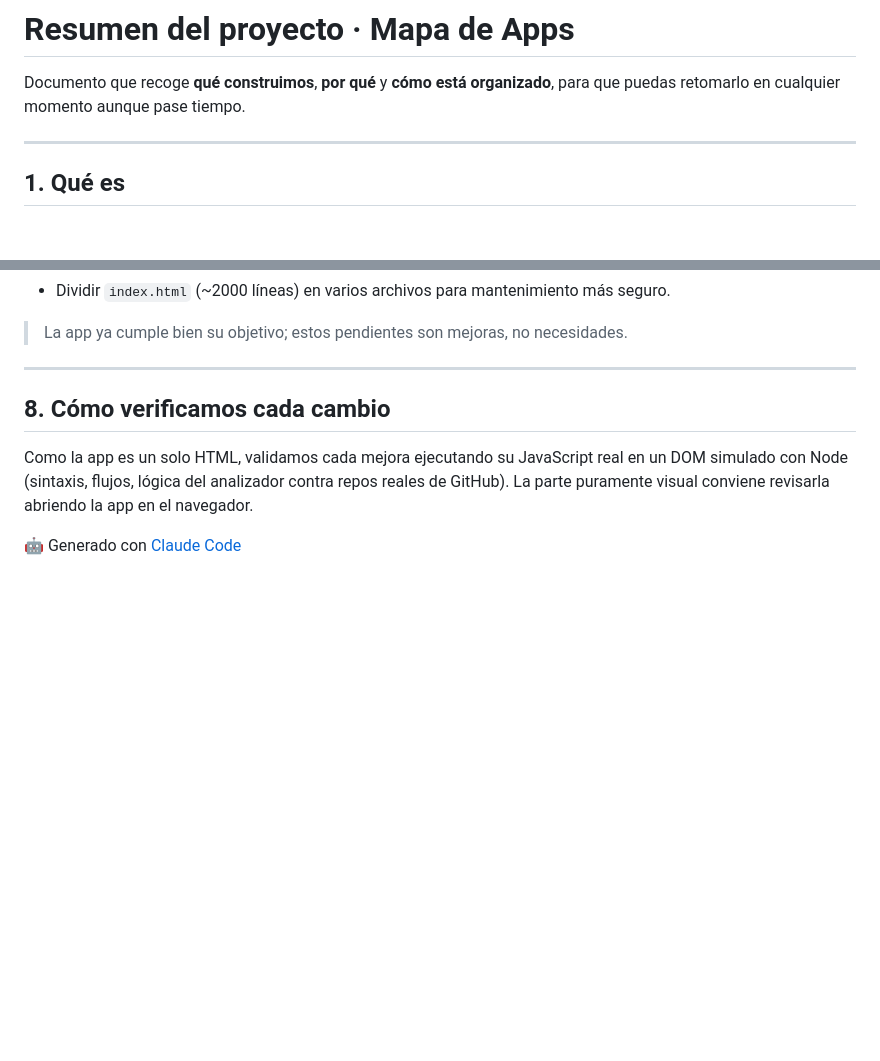
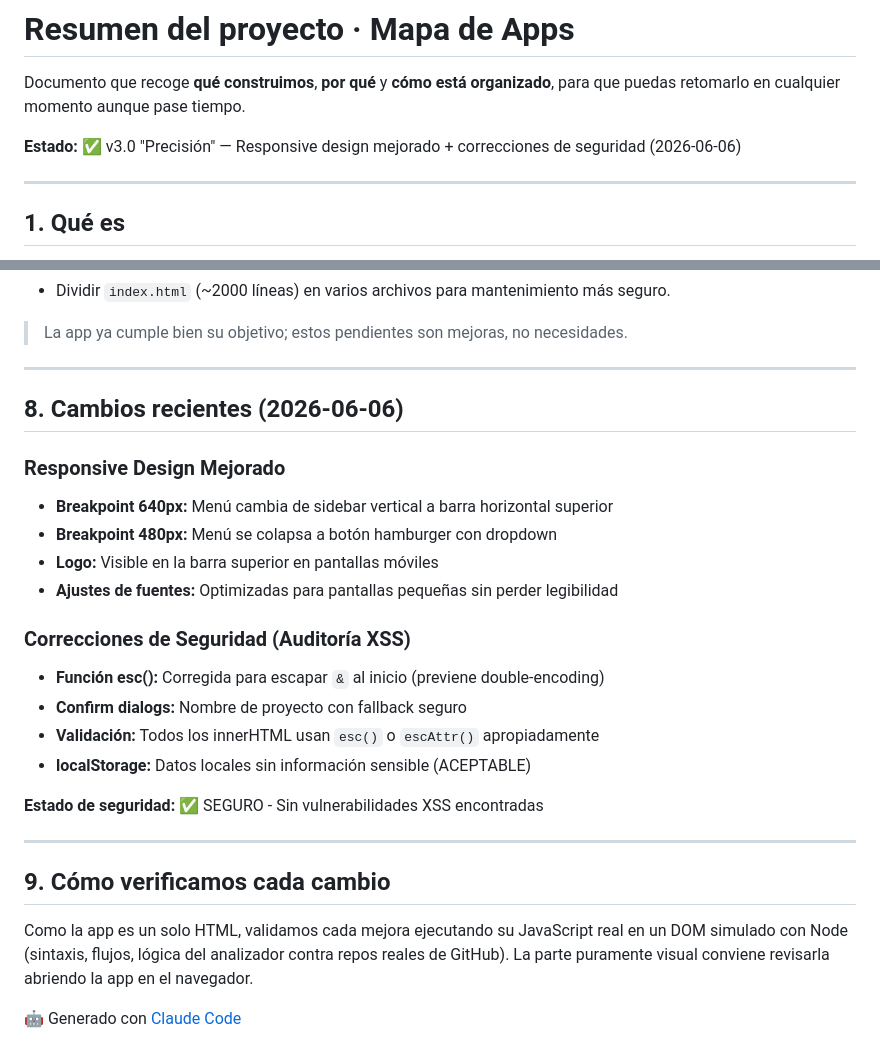
Before and after one commit to giopark4444-commits/mapa-de-apps-v2, a Markdown page: RESUMEN.md, 2 parts joined by grey strips. Drawn GitHub-style; blank space fills up the shorter version.

Commit message:
Actualizar RESUMEN.md: cambios de responsive design y seguridad (2026-06-06)
- Documentar breakpoints responsivos (640px, 480px)
- Registrar correcciones de seguridad (XSS prevention)
- Estado de seguridad: ✅ SEGURO

Co-Authored-By: Claude Haiku 4.5 <noreply@anthropic.com>

```diff
--- a/RESUMEN.md
+++ b/RESUMEN.md
@@ -2,6 +2,8 @@
 
 Documento que recoge **qué construimos**, **por qué** y **cómo está organizado**, para
 que puedas retomarlo en cualquier momento aunque pase tiempo.
+
+**Estado:** ✅ v3.0 "Precisión" — Responsive design mejorado + correcciones de seguridad (2026-06-06)
 
 ---
 
@@ -135,7 +137,25 @@ Tres pestañas:
 
 ---
 
-## 8. Cómo verificamos cada cambio
+## 8. Cambios recientes (2026-06-06)
+
+### Responsive Design Mejorado
+- **Breakpoint 640px:** Menú cambia de sidebar vertical a barra horizontal superior
+- **Breakpoint 480px:** Menú se colapsa a botón hamburger con dropdown
+- **Logo:** Visible en la barra superior en pantallas móviles
+- **Ajustes de fuentes:** Optimizadas para pantallas pequeñas sin perder legibilidad
+
+### Correcciones de Seguridad (Auditoría XSS)
+- **Función esc():** Corregida para escapar `&` al inicio (previene double-encoding)
+- **Confirm dialogs:** Nombre de proyecto con fallback seguro
+- **Validación:** Todos los innerHTML usan `esc()` o `escAttr()` apropiadamente
+- **localStorage:** Datos locales sin información sensible (ACEPTABLE)
+
+**Estado de seguridad:** ✅ SEGURO - Sin vulnerabilidades XSS encontradas
+
+---
+
+## 9. Cómo verificamos cada cambio
 
 Como la app es un solo HTML, validamos cada mejora ejecutando su JavaScript real en un
 DOM simulado con Node (sintaxis, flujos, lógica del analizador contra repos reales de
```
